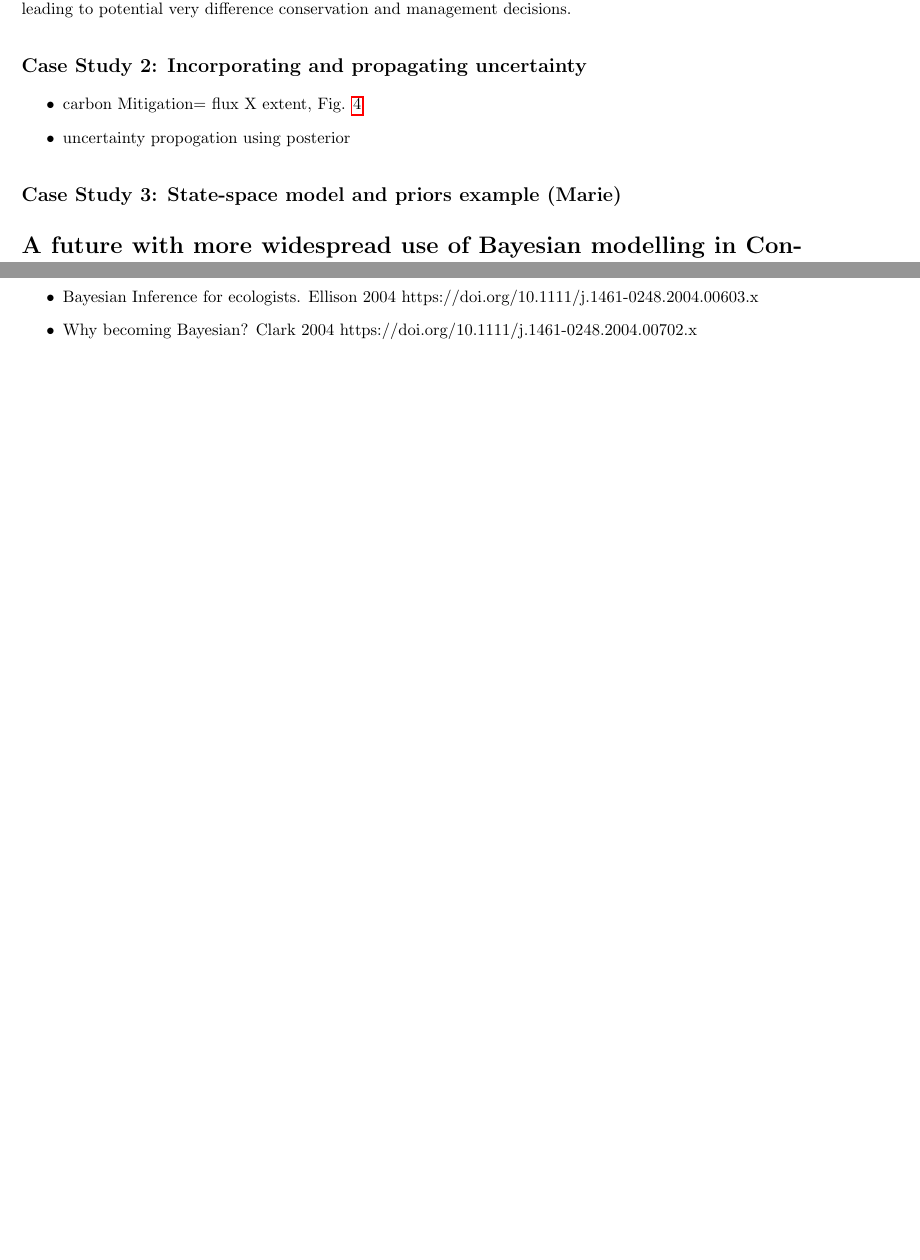
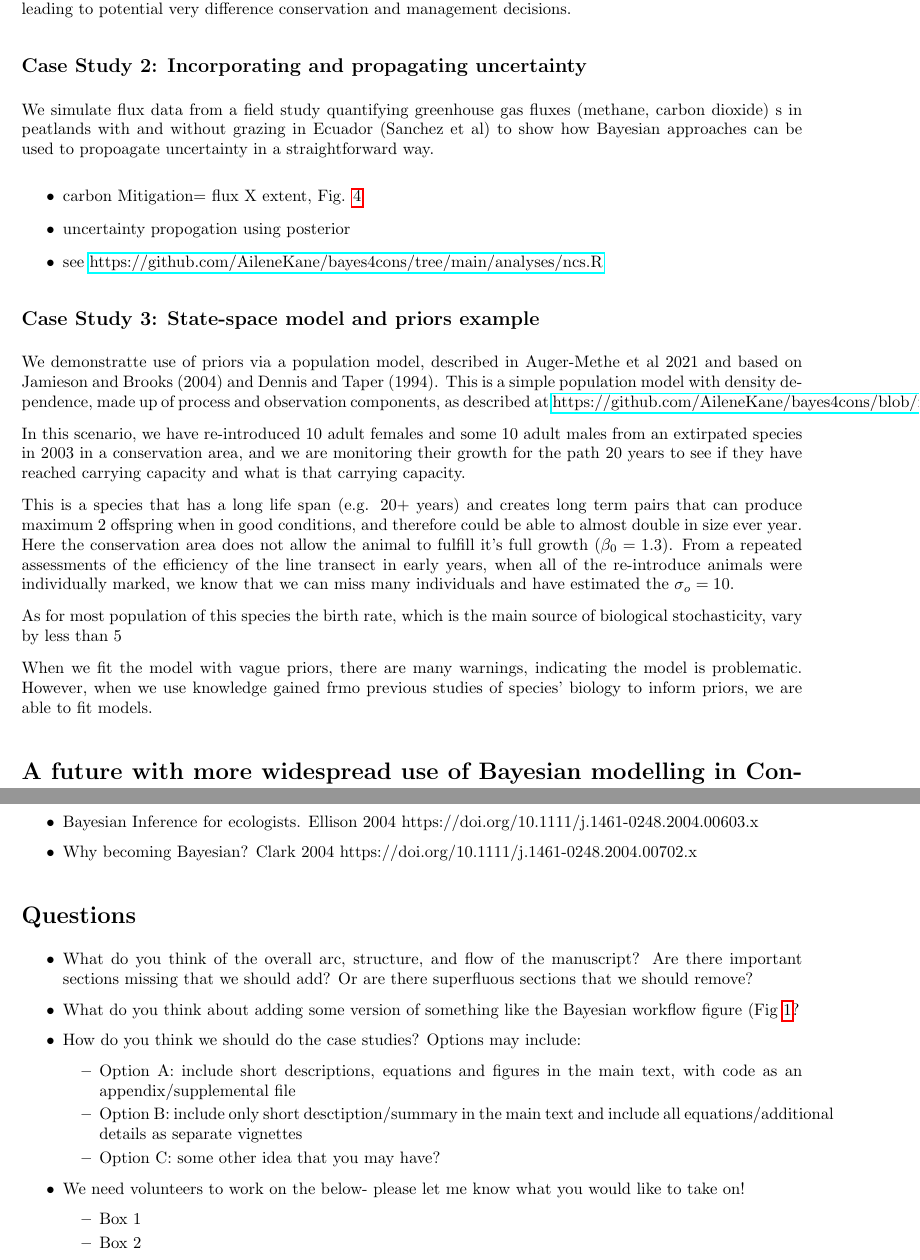
Before and after one commit to AileneKane/bayes4cons, a LaTeX document (docs/bayes4cons_doc.tex): two parts of pages 6 and 8 of 13, joined at a grey line, cut so that both start at the same text, the shorter picture padded with empty space. Compiled offline with pdfLaTeX; a LaTeX package or settings file that is missing is left out.

Commit message:
rough draft for rewview

```diff
--- a/docs/bayes4cons_doc.tex
+++ b/docs/bayes4cons_doc.tex
@@ -143,12 +143,25 @@ The need to test new approaches, coupled with the fact that ecosystems are dynam
 
 
 \subsection*{Case Study 2: Incorporating and propagating uncertainty}
+\par We simulate flux data from a field study quantifying greenhouse gas fluxes (methane, carbon dioxide) s in peatlands with and without grazing in Ecuador (Sanchez et al) to show how Bayesian approaches can be used to propoagate uncertainty in a straightforward way.
+
 \begin{itemize}
 \item carbon Mitigation= flux X extent, Fig. \ref{fig:ncs}
 \item uncertainty propogation using posterior
+\item see \href{https://github.com/AileneKane/bayes4cons/tree/main/analyses/ncs.R}{https://github.com/AileneKane/bayes4cons/tree/main/analyses/ncs.R}
 \end{itemize}
 
-\subsection*{Case Study 3: State-space model and priors example (Marie)}
+\subsection*{Case Study 3: State-space model and priors example}
+
+\par We demonstratte use of priors via a population model, described in Auger-Methe et al 2021 and based on Jamieson and Brooks (2004) and Dennis and Taper (1994). This is a simple population model with density dependence, made up of process and observation components, as described at \href{https://github.com/AileneKane/bayes4cons/blob/main/analyses/SSM.Rmd}{https://github.com/AileneKane/bayes4cons/blob/main/analyses/SSM.Rmd}
+
+\par In this scenario, we have re-introduced 10 adult females and some 10 adult males from an extirpated species in 2003 in a conservation area, and we are monitoring their growth for the path 20 years to see if they have reached carrying capacity and what is that carrying capacity.
+
+\par This is a species that has a long life span (e.g. 20+ years) and creates long term pairs  that can produce maximum 2 offspring when in good conditions, and therefore could be able to almost double in size ever year. Here the conservation area does not allow the animal to fulfill it's full growth ($\beta_0 = 1.3$). From a repeated assessments of the efficiency of the line transect in early years, when all of the re-introduce animals were individually marked, we know that we can miss many individuals and have estimated the $\sigma_o = 10$.
+
+\par As for most population of this species the birth rate, which is the main source of biological stochasticity, vary by less than 5%.
+
+\par When we fit the model with vague priors, there are many warnings, indicating the model is problematic. However, when we use knowledge gained frmo previous studies of species' biology to inform priors, we are able to fit models.
 
 
 \section* {A future with more widespread use of Bayesian modelling in Conservation}
@@ -220,6 +233,23 @@ https://www.ncbi.nlm.nih.gov/pmc/articles/PMC4158865/
 
 \end{itemize}
 
+\section* {Questions}
+\begin{itemize}
+\item What do you think of the overall arc, structure, and flow of the manuscript? Are there important sections missing that we should add? Or are there superfluous sections that we should remove?
+\item What do you think about adding some version of something like the Bayesian workflow figure (Fig \ref{fig:workflow}?
+\item How do you think we should do the case studies? Options may include:
+\begin {itemize}
+\item Option A: include short descriptions, equations and figures in the main text, with code as an appendix/supplemental file
+\item Option B: include only short desctiption/summary in the main text and include all equations/additional details as separate vignettes
+\item Option C: some other idea that you may have?
+\end{itemize}
+\item We need volunteers to work on the below- please let me know what you would like to take on!
+\begin {itemize}
+\item Box 1
+\item Box 2
+\end{itemize}
+
+\end{itemize}
 
 \bibliography{conslib.bib}
 
```
Also changed, not shown: docs/bayes4cons_doc.pdf, docs/bayes4cons_doc.tex (2 more changed lines), 1 other file.
